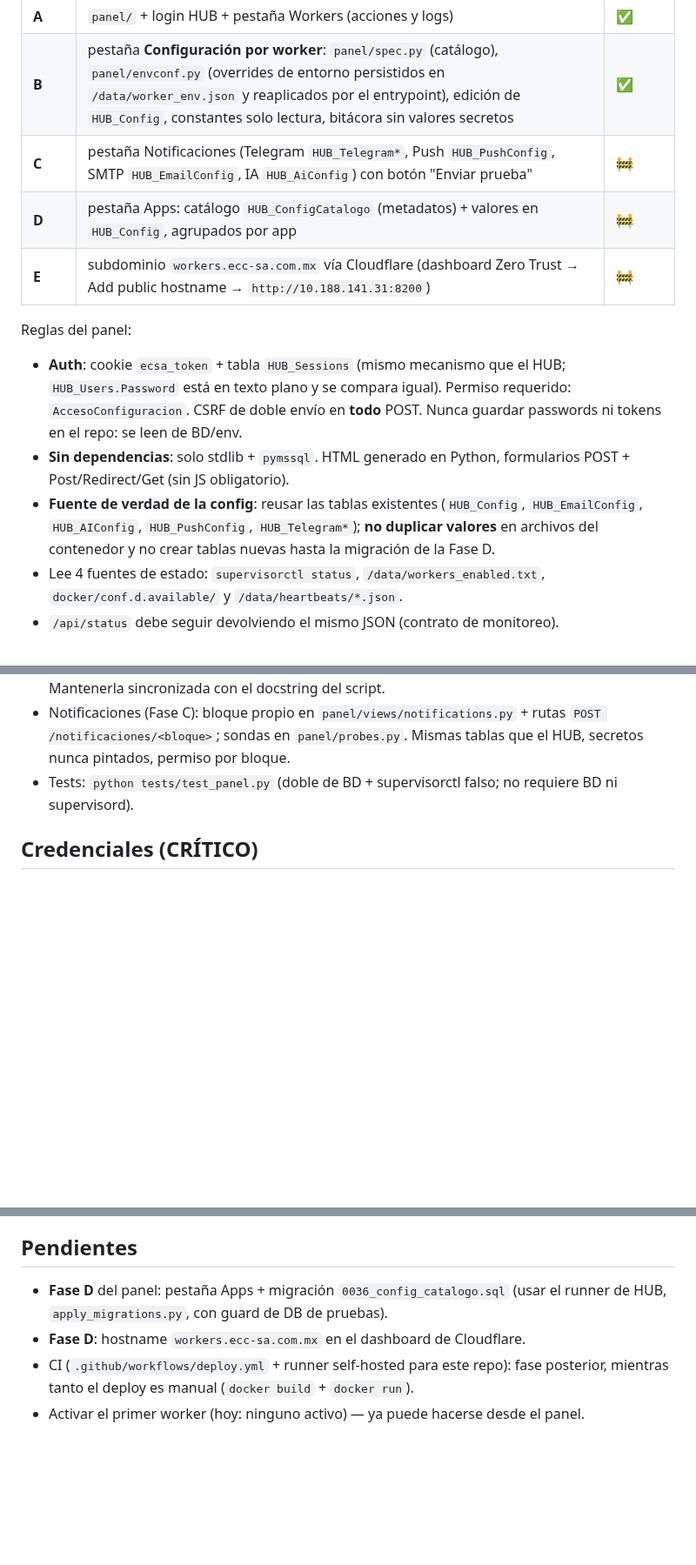
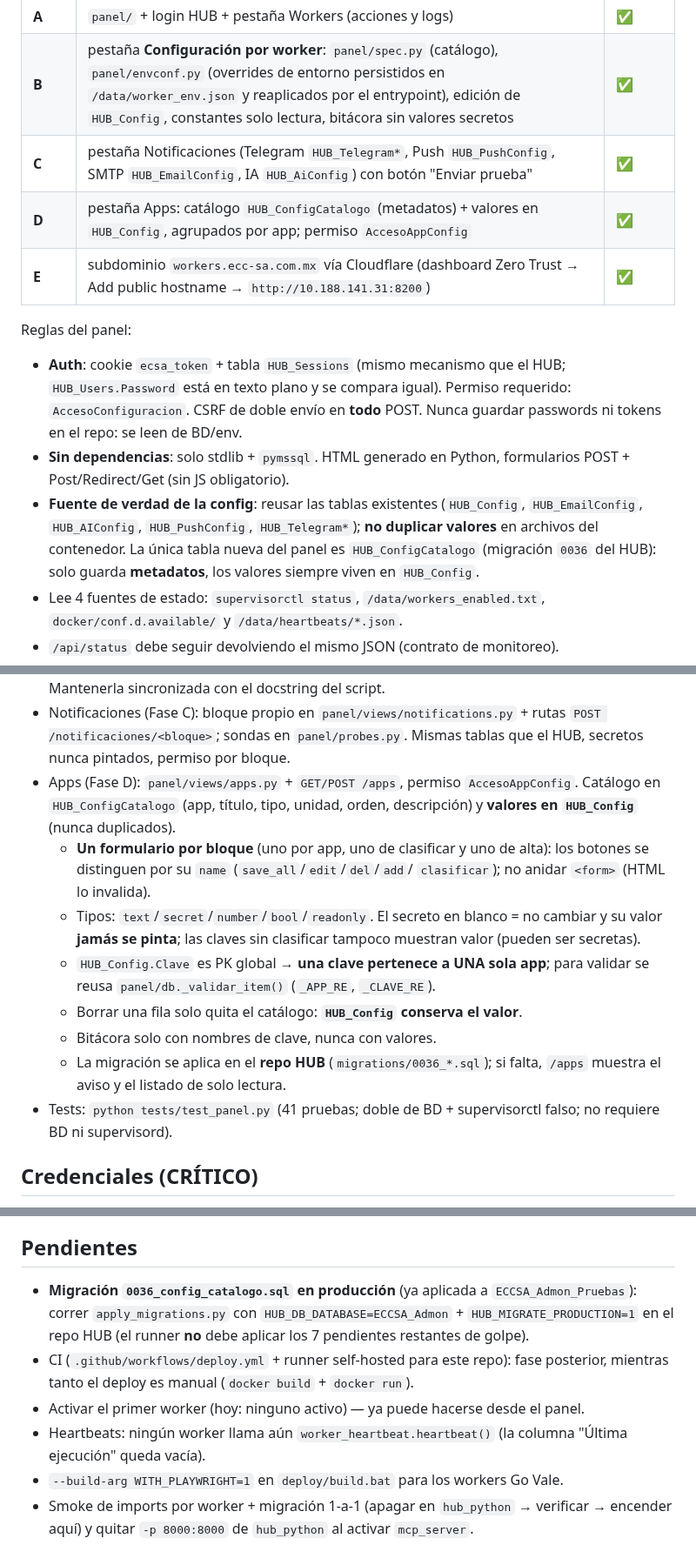
Before and after one commit to hector1516/WorkersAdmon, a Markdown page: AGENTS.md, 3 parts joined by grey strips. Shown at 87% size. Rendered like a GitHub page; blank space fills up the shorter version.

```diff
--- a/AGENTS.md
+++ b/AGENTS.md
@@ -37,9 +37,9 @@ config de apps de HUB/admon/Field/futuras). Fases:
 |---|---|---|
 | **A** | `panel/` + login HUB + pestaña Workers (acciones y logs) | ✅ |
 | **B** | pestaña **Configuración por worker**: `panel/spec.py` (catálogo), `panel/envconf.py` (overrides de entorno persistidos en `/data/worker_env.json` y reaplicados por el entrypoint), edición de `HUB_Config`, constantes solo lectura, bitácora sin valores secretos | ✅ |
-| **C** | pestaña Notificaciones (Telegram `HUB_Telegram*`, Push `HUB_PushConfig`, SMTP `HUB_EmailConfig`, IA `HUB_AiConfig`) con botón "Enviar prueba" | 🚧 |
-| **D** | pestaña Apps: catálogo `HUB_ConfigCatalogo` (metadatos) + valores en `HUB_Config`, agrupados por app | 🚧 |
-| **E** | subdominio `workers.ecc-sa.com.mx` vía Cloudflare (dashboard Zero Trust → Add public hostname → `http://10.188.141.31:8200`) | 🚧 |
+| **C** | pestaña Notificaciones (Telegram `HUB_Telegram*`, Push `HUB_PushConfig`, SMTP `HUB_EmailConfig`, IA `HUB_AiConfig`) con botón "Enviar prueba" | ✅ |
+| **D** | pestaña Apps: catálogo `HUB_ConfigCatalogo` (metadatos) + valores en `HUB_Config`, agrupados por app; permiso `AccesoAppConfig` | ✅ |
+| **E** | subdominio `workers.ecc-sa.com.mx` vía Cloudflare (dashboard Zero Trust → Add public hostname → `http://10.188.141.31:8200`) | ✅ |
 
 Reglas del panel:
 
@@ -51,8 +51,9 @@ Reglas del panel:
   formularios POST + Post/Redirect/Get (sin JS obligatorio).
 - **Fuente de verdad de la config**: reusar las tablas existentes
   (`HUB_Config`, `HUB_EmailConfig`, `HUB_AIConfig`, `HUB_PushConfig`,
-  `HUB_Telegram*`); **no duplicar valores** en archivos del contenedor y no
-  crear tablas nuevas hasta la migración de la Fase D.
+  `HUB_Telegram*`); **no duplicar valores** en archivos del contenedor. La
+  única tabla nueva del panel es `HUB_ConfigCatalogo` (migración `0036` del
+  HUB): solo guarda **metadatos**, los valores siempre viven en `HUB_Config`.
 - Lee 4 fuentes de estado: `supervisorctl status`, `/data/workers_enabled.txt`,
   `docker/conf.d.available/` y `/data/heartbeats/*.json`.
 - `/api/status` debe seguir devolviendo el mismo JSON (contrato de monitoreo).
@@ -71,8 +72,23 @@ Reglas del panel:
 - Notificaciones (Fase C): bloque propio en `panel/views/notifications.py` +
   rutas `POST /notificaciones/<bloque>`; sondas en `panel/probes.py`. Mismas
   tablas que el HUB, secretos nunca pintados, permiso por bloque.
-- Tests: `python tests/test_panel.py` (doble de BD + supervisorctl falso; no
-  requiere BD ni supervisord).
+- Apps (Fase D): `panel/views/apps.py` + `GET/POST /apps`, permiso
+  `AccesoAppConfig`. Catálogo en `HUB_ConfigCatalogo` (app, título, tipo,
+  unidad, orden, descripción) y **valores en `HUB_Config`** (nunca duplicados).
+  - **Un formulario por bloque** (uno por app, uno de clasificar y uno de alta):
+    los botones se distinguen por su `name` (`save_all`/`edit`/`del`/`add`/
+    `clasificar`); no anidar `<form>` (HTML lo invalida).
+  - Tipos: `text`/`secret`/`number`/`bool`/`readonly`. El secreto en blanco =
+    no cambiar y su valor **jamás se pinta**; las claves sin clasificar tampoco
+    muestran valor (pueden ser secretas).
+  - `HUB_Config.Clave` es PK global → **una clave pertenece a UNA sola app**;
+    para validar se reusa `panel/db._validar_item()` (`_APP_RE`, `_CLAVE_RE`).
+  - Borrar una fila solo quita el catálogo: **`HUB_Config` conserva el valor**.
+  - Bitácora solo con nombres de clave, nunca con valores.
+  - La migración se aplica en el **repo HUB** (`migrations/0036_*.sql`); si
+    falta, `/apps` muestra el aviso y el listado de solo lectura.
+- Tests: `python tests/test_panel.py` (41 pruebas; doble de BD + supervisorctl
+  falso; no requiere BD ni supervisord).
 
 ## Credenciales (CRÍTICO)
 
@@ -101,9 +117,16 @@ Reglas del panel:
 
 ## Pendientes
 
-- **Fase D** del panel: pestaña Apps + migración `0036_config_catalogo.sql`
-  (usar el runner de HUB, `apply_migrations.py`, con guard de DB de pruebas).
-- **Fase D**: hostname `workers.ecc-sa.com.mx` en el dashboard de Cloudflare.
+- **Migración `0036_config_catalogo.sql` en producción** (ya aplicada a
+  `ECCSA_Admon_Pruebas`): correr `apply_migrations.py` con
+  `HUB_DB_DATABASE=ECCSA_Admon` + `HUB_MIGRATE_PRODUCTION=1` en el repo HUB
+  (el runner **no** debe aplicar los 7 pendientes restantes de golpe).
 - CI (`.github/workflows/deploy.yml` + runner self-hosted para este repo):
   fase posterior, mientras tanto el deploy es manual (`docker build` + `docker run`).
 - Activar el primer worker (hoy: ninguno activo) — ya puede hacerse desde el panel.
+- Heartbeats: ningún worker llama aún `worker_heartbeat.heartbeat()` (la columna
+  "Última ejecución" queda vacía).
+- `--build-arg WITH_PLAYWRIGHT=1` en `deploy/build.bat` para los workers Go Vale.
+- Smoke de imports por worker + migración 1-a-1 (apagar en `hub_python` →
+  verificar → encender aquí) y quitar `-p 8000:8000` de `hub_python` al
+  activar `mcp_server`.
```
Also changed, not shown: other parts of AGENTS.md (+1 -1 lines), README.md (+37 -6 lines), workers/worker.png (added), 6 other files.
